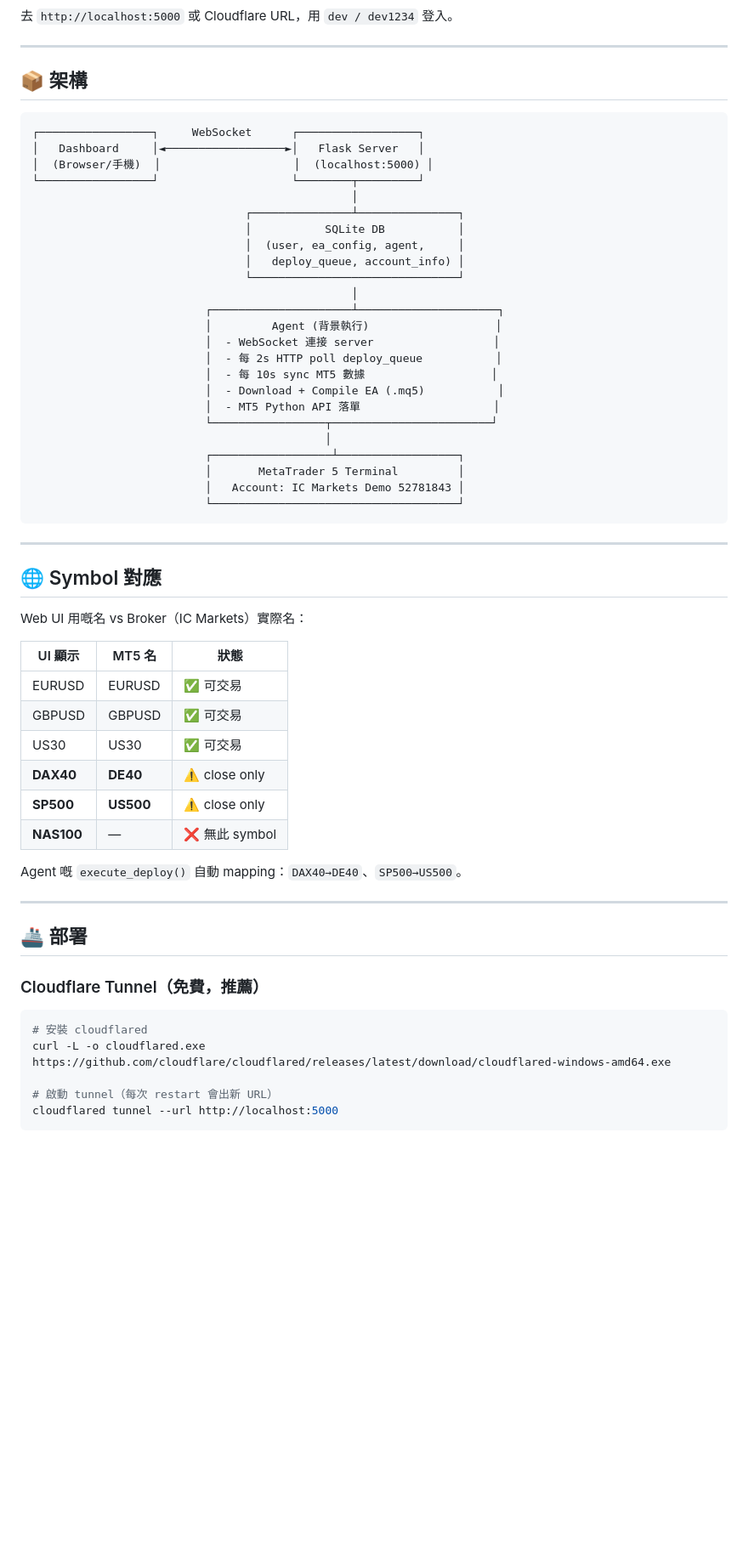
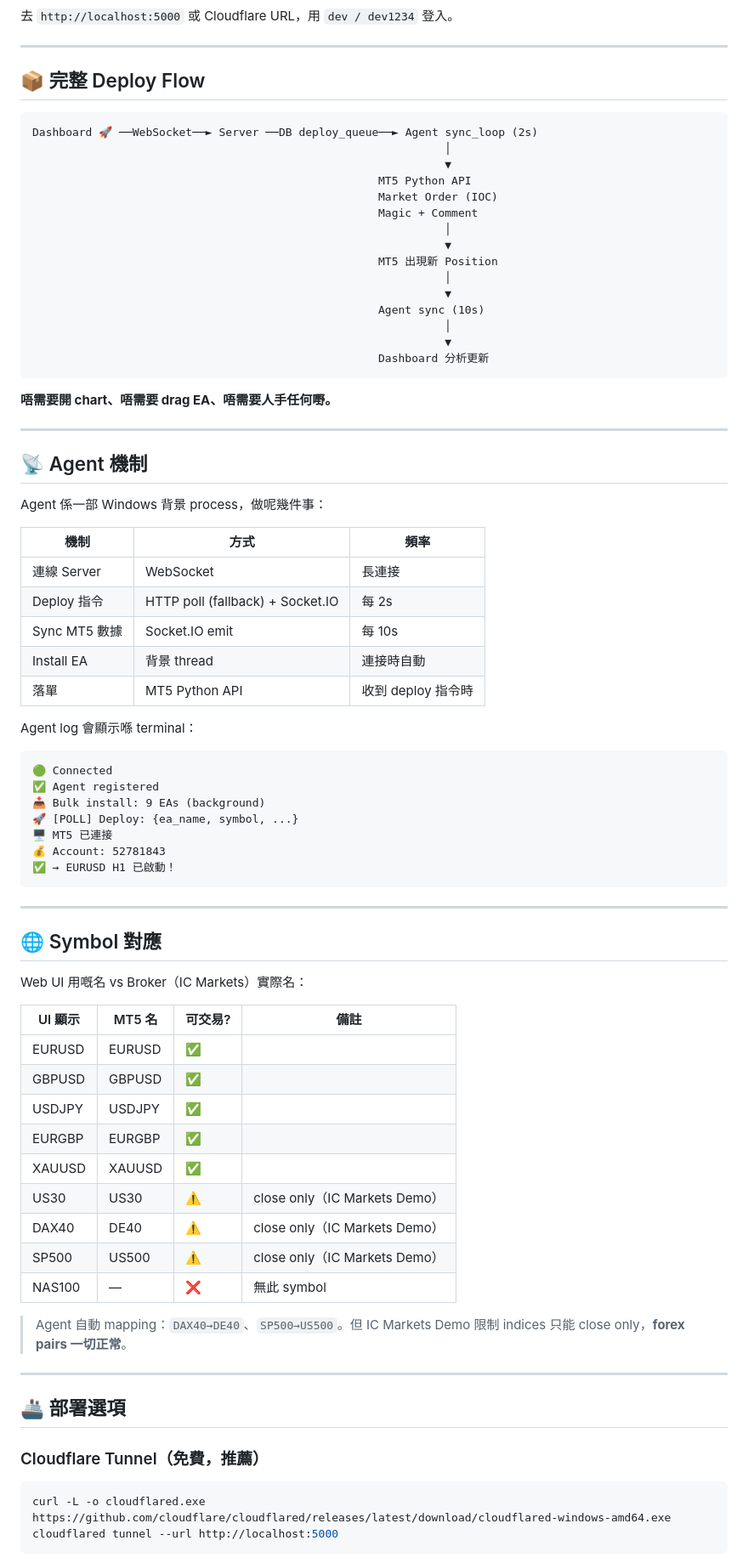
Before and after one commit to hongkpng856-blip/mt5-cloud, a Markdown page: README.md, the part around one of its changes. Shown at 85% size. Drawn GitHub-style; blank space fills up the shorter version.

Commit message:
📝 Update README: current progress, fixed bugs, known limitations

````diff
--- a/README.md
+++ b/README.md
@@ -40,33 +75,51 @@ python agent.py --server http://localhost:5000 --agent-id DEV00001
 
 ---
 
-## 📦 架構
+## 📦 完整 Deploy Flow
 
 ```
-┌─────────────────┐     WebSocket      ┌──────────────────┐
-│   Dashboard     │◄──────────────────►│   Flask Server   │
-│  (Browser/手機)  │                    │  (localhost:5000) │
-└─────────────────┘                    └────────┬─────────┘
-                                                │
-                                ┌───────────────┴───────────────┐
-                                │           SQLite DB           │
-                                │  (user, ea_config, agent,     │
-                                │   deploy_queue, account_info) │
-                                └───────────────────────────────┘
-                                                │
-                          ┌─────────────────────┴─────────────────────┐
-                          │         Agent (背景執行)                   │
-                          │  - WebSocket 連接 server                  │
-                          │  - 每 2s HTTP poll deploy_queue           │
-                          │  - 每 10s sync MT5 數據                   │
-                          │  - Download + Compile EA (.mq5)           │
-                          │  - MT5 Python API 落單                    │
-                          └─────────────────┬────────────────────────┘
-                                            │
-                          ┌──────────────────┴──────────────────┐
-                          │       MetaTrader 5 Terminal         │
-                          │   Account: IC Markets Demo 52781843 │
-                          └─────────────────────────────────────┘
+Dashboard 🚀 ──WebSocket──► Server ──DB deploy_queue──► Agent sync_loop (2s)
+                                                              │
+                                                              ▼
+                                                    MT5 Python API
+                                                    Market Order (IOC)
+                                                    Magic + Comment
+                                                              │
+                                                              ▼
+                                                    MT5 出現新 Position
+                                                              │
+                                                              ▼
+                                                    Agent sync (10s)
+                                                              │
+                                                              ▼
+                                                    Dashboard 分析更新
+```
+
+**唔需要開 chart、唔需要 drag EA、唔需要人手任何嘢。**
+
+---
+
+## 📡 Agent 機制
+
+Agent 係一部 Windows 背景 process，做呢幾件事：
+
+| 機制 | 方式 | 頻率 |
+|------|------|------|
+| 連線 Server | WebSocket | 長連接 |
+| Deploy 指令 | HTTP poll (fallback) + Socket.IO | 每 2s |
+| Sync MT5 數據 | Socket.IO emit | 每 10s |
+| Install EA | 背景 thread | 連接時自動 |
+| 落單 | MT5 Python API | 收到 deploy 指令時 |
+
+Agent log 會顯示喺 terminal：
+```
+🟢 Connected
+✅ Agent registered
+📥 Bulk install: 9 EAs (background)
+🚀 [POLL] Deploy: {ea_name, symbol, ...}
+🖥️ MT5 已連接
+💰 Account: 52781843
+✅ → EURUSD H1 已啟動！
 ```
 
 ---
@@ -75,28 +128,28 @@ python agent.py --server http://localhost:5000 --agent-id DEV00001
 
 Web UI 用嘅名 vs Broker（IC Markets）實際名：
 
-| UI 顯示 | MT5 名 | 狀態 |
-|---------|--------|------|
-| EURUSD | EURUSD | ✅ 可交易 |
-| GBPUSD | GBPUSD | ✅ 可交易 |
-| US30 | US30 | ✅ 可交易 |
-| **DAX40** | **DE40** | ⚠️ close only |
-| **SP500** | **US500** | ⚠️ close only |
-| **NAS100** | — | ❌ 無此 symbol |
+| UI 顯示 | MT5 名 | 可交易? | 備註 |
+|---------|--------|---------|------|
+| EURUSD | EURUSD | ✅ | |
+| GBPUSD | GBPUSD | ✅ | |
+| USDJPY | USDJPY | ✅ | |
+| EURGBP | EURGBP | ✅ | |
+| XAUUSD | XAUUSD | ✅ | |
+| US30 | US30 | ⚠️ | close only（IC Markets Demo）|
+| DAX40 | DE40 | ⚠️ | close only（IC Markets Demo）|
+| SP500 | US500 | ⚠️ | close only（IC Markets Demo）|
+| NAS100 | — | ❌ | 無此 symbol |
 
-Agent 嘅 `execute_deploy()` 自動 mapping：`DAX40→DE40`、`SP500→US500`。
+> Agent 自動 mapping：`DAX40→DE40`、`SP500→US500`。但 IC Markets Demo 限制 indices 只能 close only，**forex pairs 一切正常**。
 
 ---
 
-## 🚢 部署
+## 🚢 部署選項
 
 ### Cloudflare Tunnel（免費，推薦）
 
 ```bash
-# 安裝 cloudflared
 curl -L -o cloudflared.exe https://github.com/cloudflare/cloudflared/releases/latest/download/cloudflared-windows-amd64.exe
-
-# 啟動 tunnel（每次 restart 會出新 URL）
 cloudflared tunnel --url http://localhost:5000
 ```
 
````
Also changed, not shown: other parts of README.md (+64 -16 lines).
